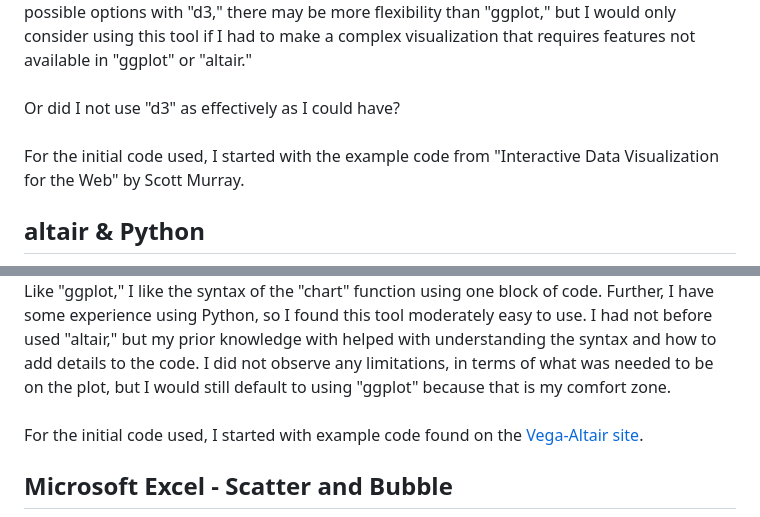
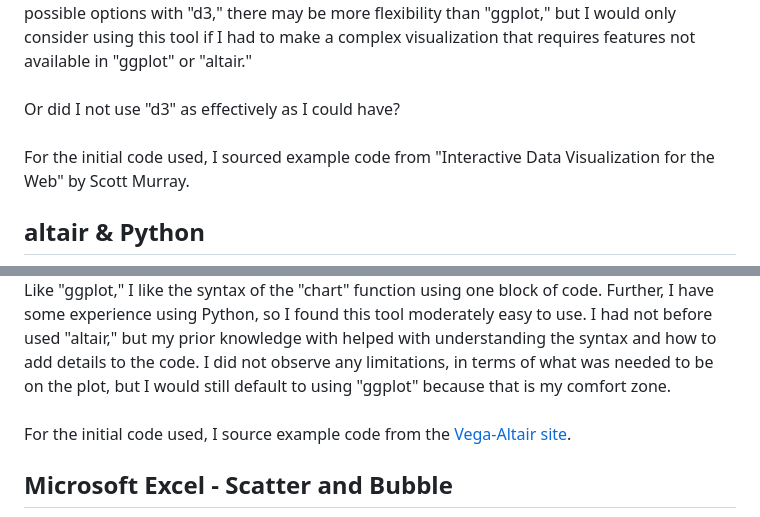
Before and after one commit to csthorp/cs573_a2_csthorp, a Markdown page: README.md, 2 parts joined by grey strips. Drawn GitHub-style.

Commit message:
Added wording in README for sourced code

```diff
--- a/README.md
+++ b/README.md
@@ -19,7 +19,7 @@ This one was a doozy... To make such a basic plot using "d3" required much *much
 Or did I not use "d3" as effectively as I could have?
 <br>
 <br>
-For the initial code used, I started with the example code from "Interactive Data Visualization for the Web" by Scott Murray.
+For the initial code used, I sourced example code from "Interactive Data Visualization for the Web" by Scott Murray.
 
 ## altair & Python
 
@@ -28,7 +28,7 @@ For the initial code used, I started with the example code from "Interactive Dat
 Like "ggplot," I like the syntax of the "chart" function using one block of code. Further, I have some experience using Python, so I found this tool moderately easy to use. I had not before used "altair," but my prior knowledge with helped with understanding the syntax and how to add details to the code. I did not observe any limitations, in terms of what was needed to be on the plot, but I would still default to using "ggplot" because that is my comfort zone.
 <br>
 <br>
-For the initial code used, I started with example code found on the [Vega-Altair site](https://altair-viz.github.io/gallery/scatter_tooltips.html).
+For the initial code used, I source example code from the [Vega-Altair site](https://altair-viz.github.io/gallery/scatter_tooltips.html).
 
 ## Microsoft Excel - Scatter and Bubble
 
```
